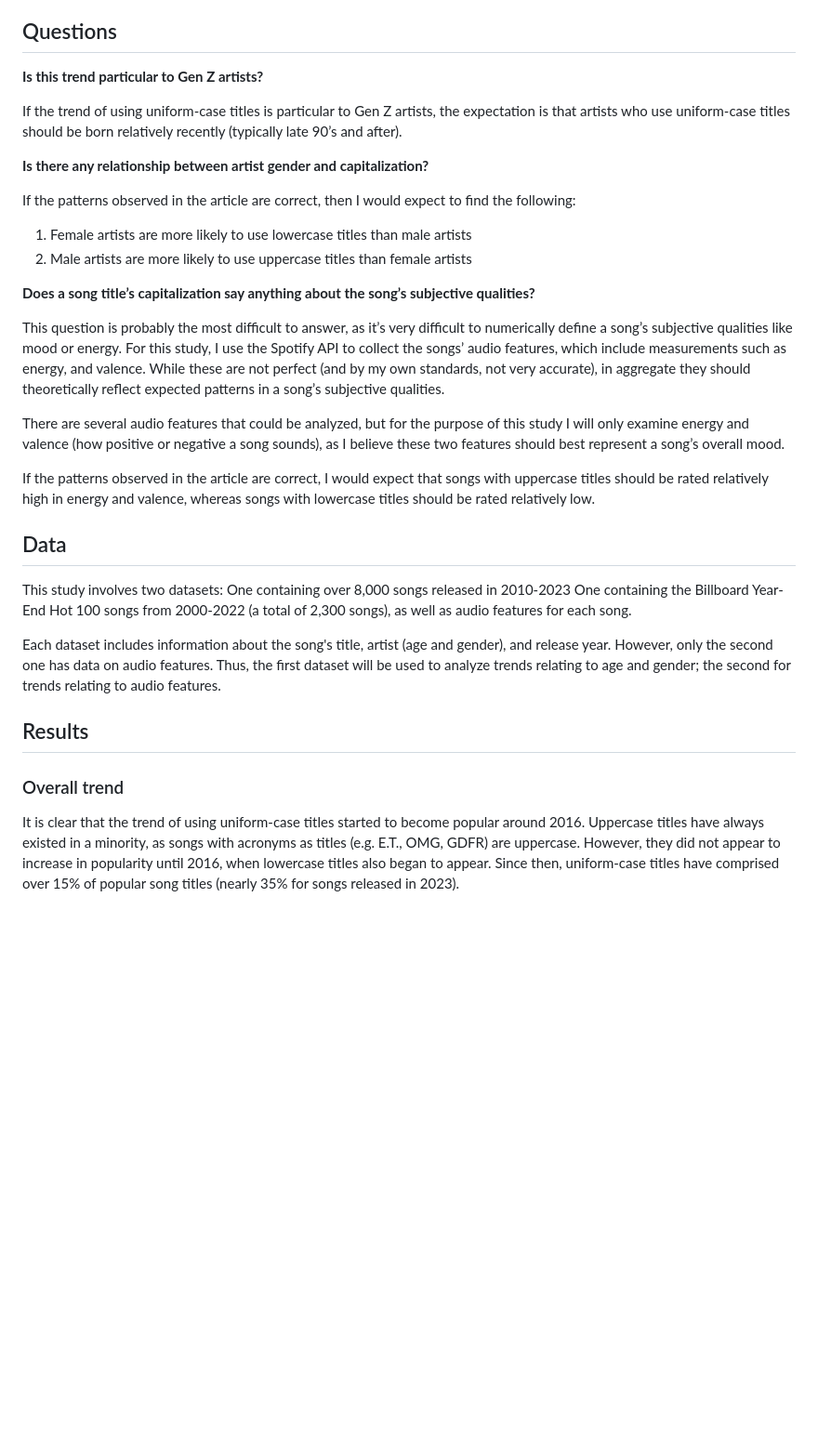
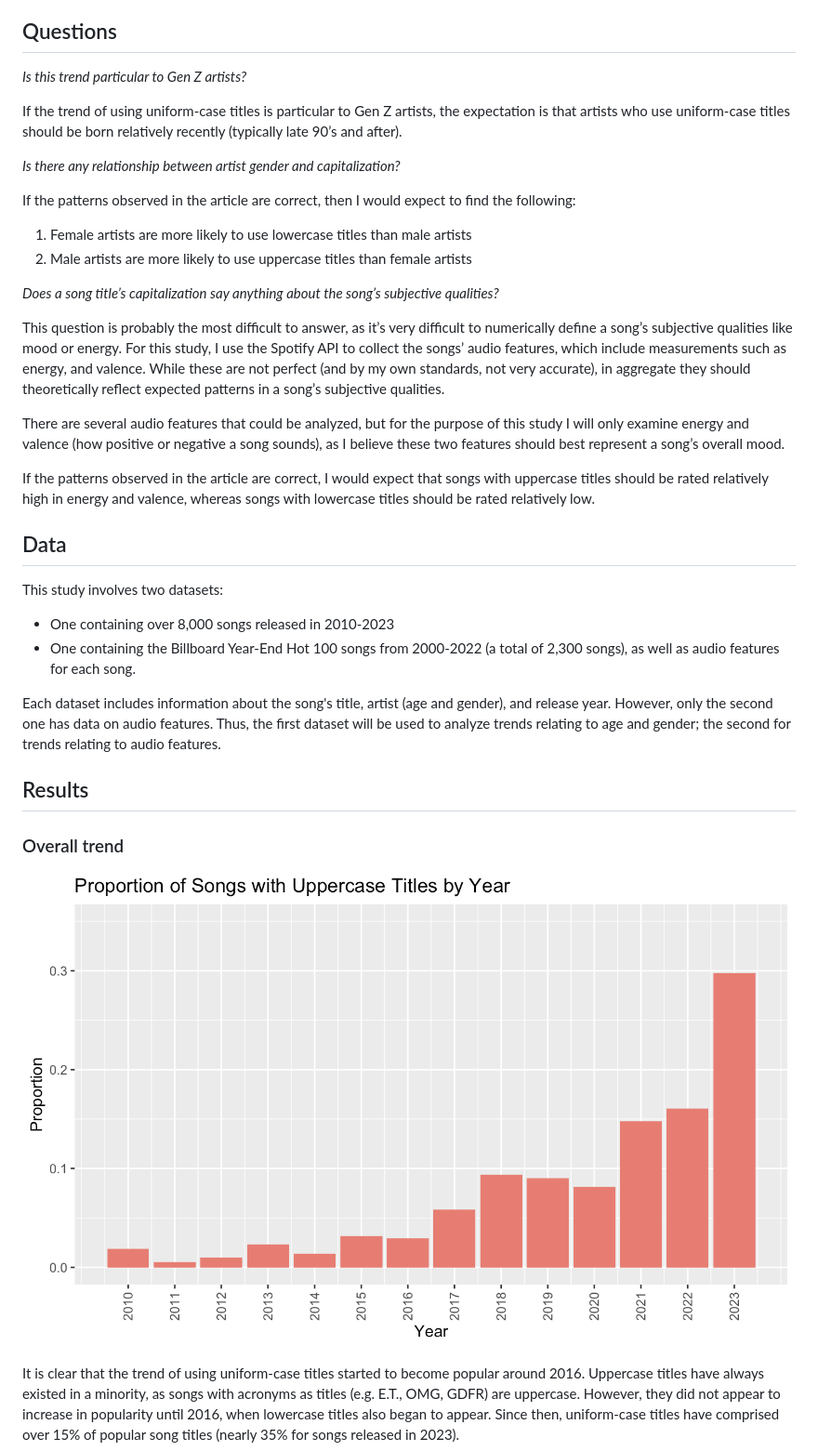
Before and after one commit to sidneytma/SongTitleCapitalization, a Markdown page: report.md, the part around the change. Shown at 93% size. Drawn GitHub-style; blank space fills up the shorter version.

```diff
--- a/report.md
+++ b/report.md
@@ -6,17 +6,17 @@ Several articles have written about this trend and have noticed some interesting
 
 Unfortunately, there is not a lot of numerical evidence for these patterns yet. While it will be difficult to evaluate them completely, my goal is to determine whether or not they are reflected in popular song data.
 ## Questions
-**Is this trend particular to Gen Z artists?**
+*Is this trend particular to Gen Z artists?*
 
 If the trend of using uniform-case titles is particular to Gen Z artists, the expectation is that artists who use uniform-case titles should be born relatively recently (typically late 90’s and after).
 
-**Is there any relationship between artist gender and capitalization?**
+*Is there any relationship between artist gender and capitalization?*
 
 If the patterns observed in the article are correct, then I would expect to find the following:
 1. Female artists are more likely to use lowercase titles than male artists
 2. Male artists are more likely to use uppercase titles than female artists
 
-**Does a song title’s capitalization say anything about the song’s subjective qualities?**
+*Does a song title’s capitalization say anything about the song’s subjective qualities?*
 
 This question is probably the most difficult to answer, as it’s very difficult to numerically define a song’s subjective qualities like mood or energy. For this study, I use the Spotify API to collect the songs’ audio features, which include measurements such as energy, and valence. While these are not perfect (and by my own standards, not very accurate), in aggregate they should theoretically reflect expected patterns in a song’s subjective qualities.
 
@@ -25,12 +25,15 @@ There are several audio features that could be analyzed, but for the purpose of
 If the patterns observed in the article are correct, I would expect that songs with uppercase titles should be rated relatively high in energy and valence, whereas songs with lowercase titles should be rated relatively low.
 ## Data
 This study involves two datasets:
-One containing over 8,000 songs released in 2010-2023
-One containing the Billboard Year-End Hot 100 songs from 2000-2022 (a total of 2,300 songs), as well as audio features for each song.
+- One containing over 8,000 songs released in 2010-2023
+- One containing the Billboard Year-End Hot 100 songs from 2000-2022 (a total of 2,300 songs), as well as audio features for each song.
 
 Each dataset includes information about the song's title, artist (age and gender), and release year. However, only the second one has data on audio features. Thus, the first dataset will be used to analyze trends relating to age and gender; the second for trends relating to audio features.
 ## Results
 ### Overall trend
+
+![](figures/casing_year_upper.png)
+
 It is clear that the trend of using uniform-case titles started to become popular around 2016. Uppercase titles have always existed in a minority, as songs with acronyms as titles (e.g. E.T., OMG, GDFR) are uppercase. However, they did not appear to increase in popularity until 2016, when lowercase titles also began to appear. Since then, uniform-case titles have comprised over 15% of popular song titles (nearly 35% for songs released in 2023).
 ### Effect of birth year
 (image)
```
